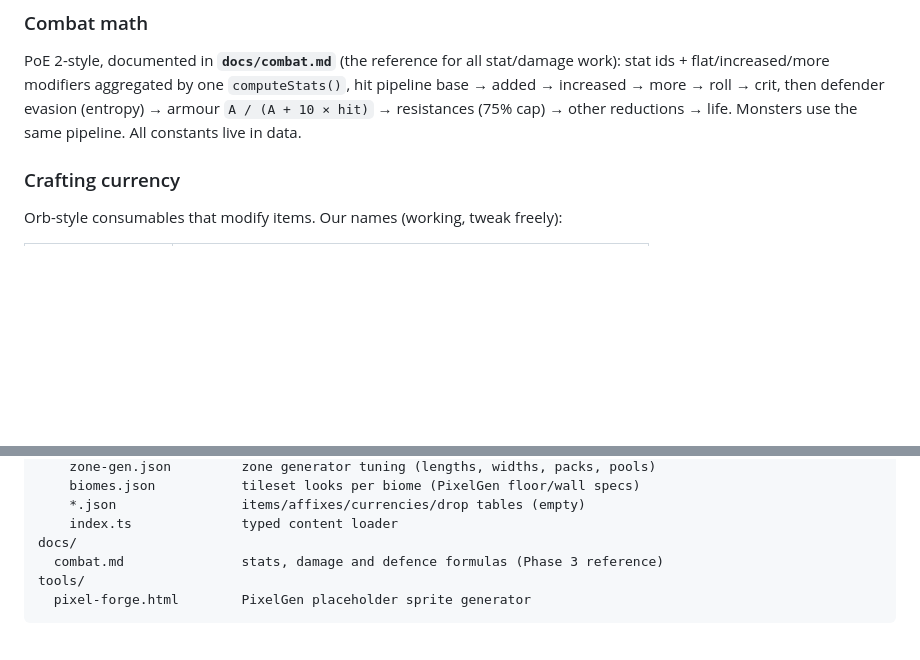
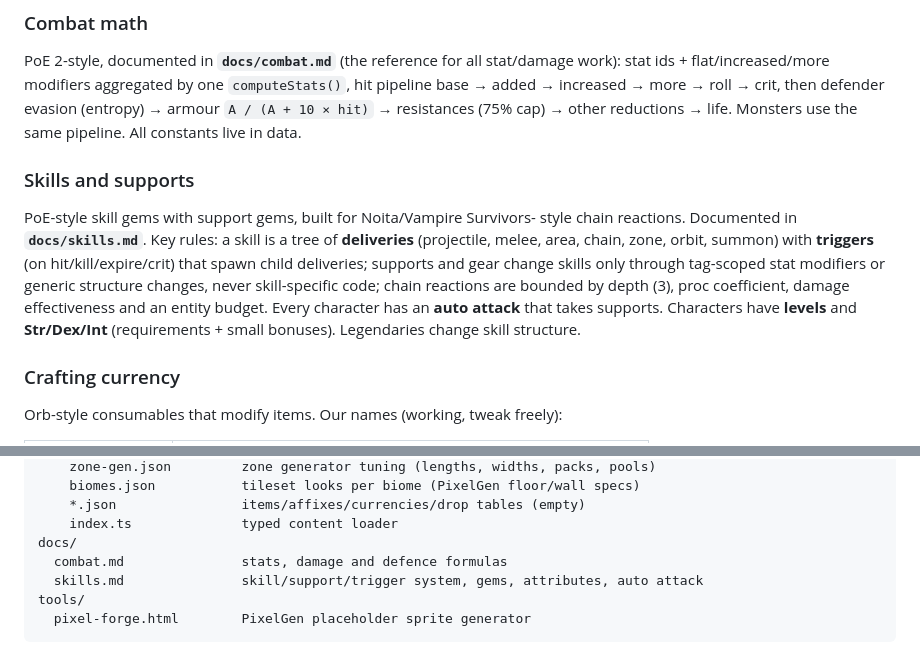
Before and after one commit to FletchRoberts/PixelLootARPG, a Markdown page: CLAUDE.md, 2 parts joined by grey strips. Rendered like a GitHub page; blank space fills up the shorter version.

````diff
--- a/CLAUDE.md
+++ b/CLAUDE.md
@@ -117,6 +117,19 @@ stat/damage work): stat ids + flat/increased/more modifiers aggregated by one
 then defender evasion (entropy) → armour `A / (A + 10 × hit)` → resistances
 (75% cap) → other reductions → life. Monsters use the same pipeline. All
 constants live in data.
+
+### Skills and supports
+
+PoE-style skill gems with support gems, built for Noita/Vampire Survivors-
+style chain reactions. Documented in **`docs/skills.md`**. Key rules:
+a skill is a tree of **deliveries** (projectile, melee, area, chain, zone,
+orbit, summon) with **triggers** (on hit/kill/expire/crit) that spawn child
+deliveries; supports and gear change skills only through tag-scoped stat
+modifiers or generic structure changes, never skill-specific code; chain
+reactions are bounded by depth (3), proc coefficient, damage effectiveness
+and an entity budget. Every character has an **auto attack** that takes
+supports. Characters have **levels** and **Str/Dex/Int** (requirements +
+small bonuses). Legendaries change skill structure.
 
 ### Crafting currency
 
@@ -273,7 +286,8 @@ src/
     *.json                items/affixes/currencies/drop tables (empty)
     index.ts              typed content loader
 docs/
-  combat.md               stats, damage and defence formulas (Phase 3 reference)
+  combat.md               stats, damage and defence formulas
+  skills.md               skill/support/trigger system, gems, attributes, auto attack
 tools/
   pixel-forge.html        PixelGen placeholder sprite generator
 ```
````
Also changed, not shown: docs/combat.md (+5 -2 lines), docs/skills.md (added, +203 -0 lines).
